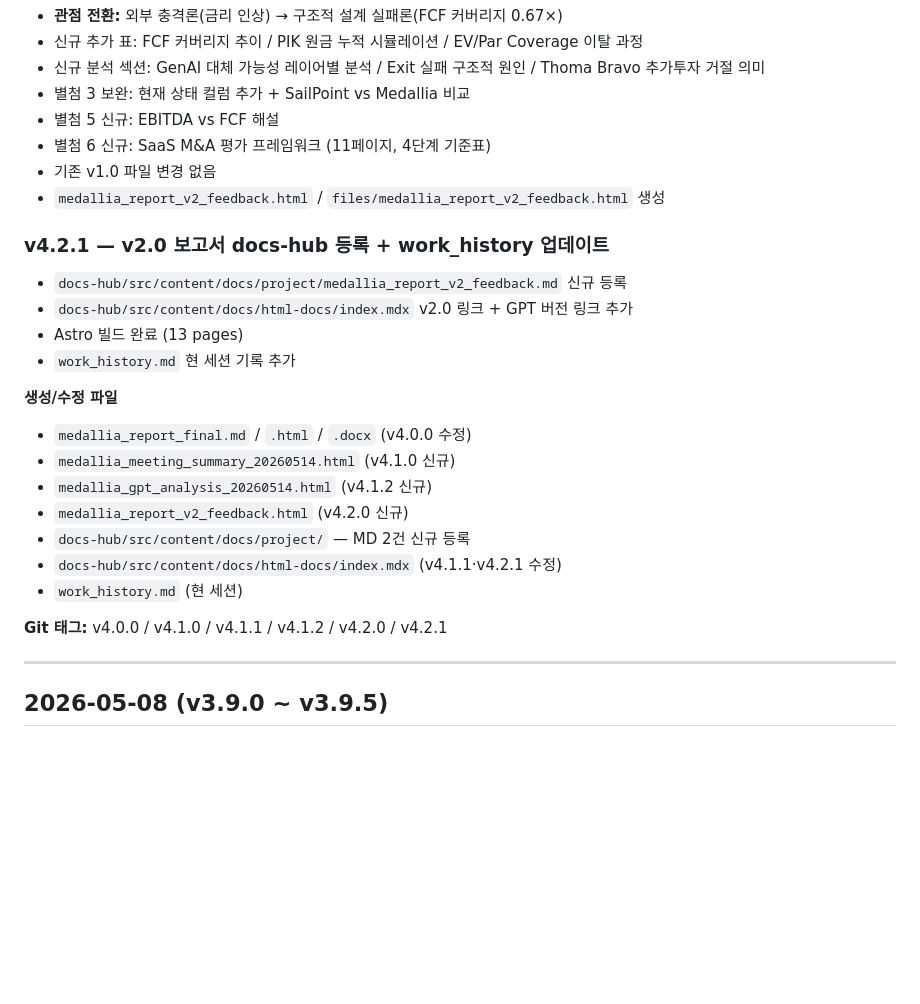
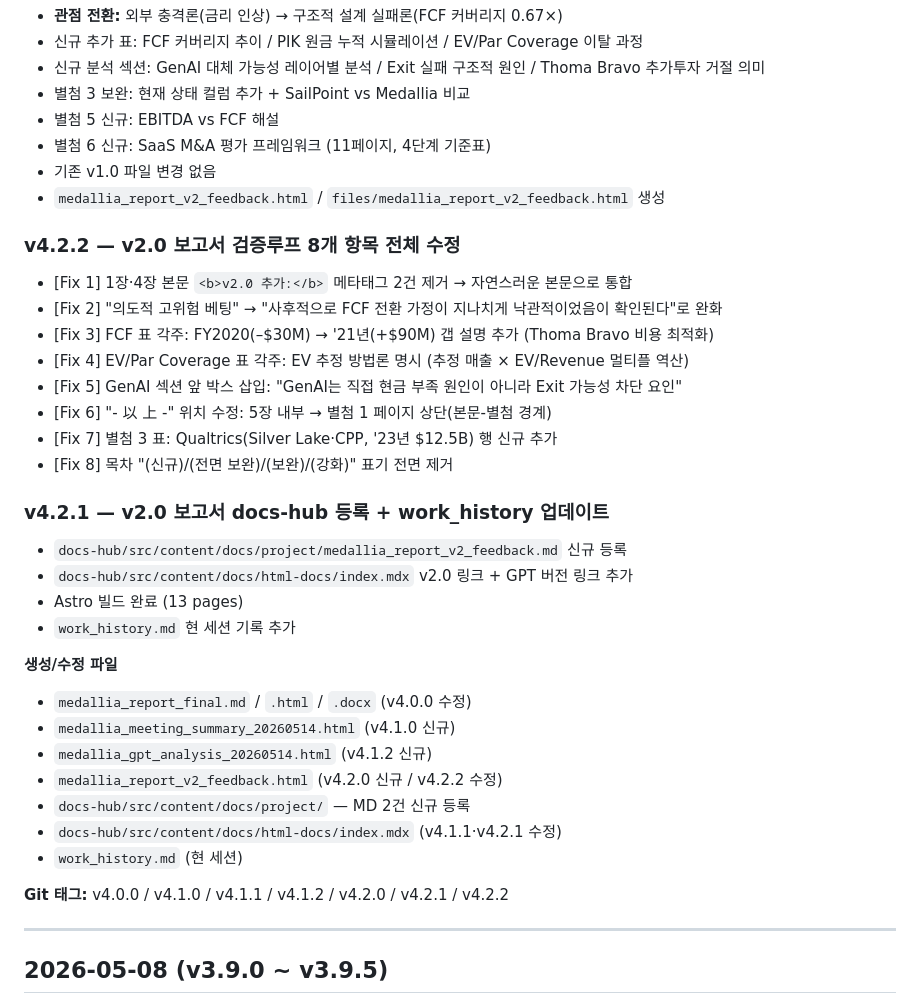
Before and after one commit to juree85-netizen/business-health-dashboard, a Markdown page: work_history.md, the part around the change. Drawn GitHub-style; blank space fills up the shorter version.

Commit message:
docs: work_history v4.2.2 검증루프 수정 내역 추가
Co-Authored-By: Claude Sonnet 4.6 <noreply@anthropic.com>

```diff
--- a/work_history.md
+++ b/work_history.md
@@ -40,6 +40,16 @@
 - 기존 v1.0 파일 변경 없음
 - `medallia_report_v2_feedback.html` / `files/medallia_report_v2_feedback.html` 생성
 
+### v4.2.2 — v2.0 보고서 검증루프 8개 항목 전체 수정
+- [Fix 1] 1장·4장 본문 `<b>v2.0 추가:</b>` 메타태그 2건 제거 → 자연스러운 본문으로 통합
+- [Fix 2] "의도적 고위험 베팅" → "사후적으로 FCF 전환 가정이 지나치게 낙관적이었음이 확인된다"로 완화
+- [Fix 3] FCF 표 각주: FY2020(–$30M) → '21년(+$90M) 갭 설명 추가 (Thoma Bravo 비용 최적화)
+- [Fix 4] EV/Par Coverage 표 각주: EV 추정 방법론 명시 (추정 매출 × EV/Revenue 멀티플 역산)
+- [Fix 5] GenAI 섹션 앞 박스 삽입: "GenAI는 직접 현금 부족 원인이 아니라 Exit 가능성 차단 요인"
+- [Fix 6] "- 以 上 -" 위치 수정: 5장 내부 → 별첨 1 페이지 상단(본문-별첨 경계)
+- [Fix 7] 별첨 3 표: Qualtrics(Silver Lake·CPP, '23년 $12.5B) 행 신규 추가
+- [Fix 8] 목차 "(신규)/(전면 보완)/(보완)/(강화)" 표기 전면 제거
+
 ### v4.2.1 — v2.0 보고서 docs-hub 등록 + work_history 업데이트
 - `docs-hub/src/content/docs/project/medallia_report_v2_feedback.md` 신규 등록
 - `docs-hub/src/content/docs/html-docs/index.mdx` v2.0 링크 + GPT 버전 링크 추가
@@ -50,12 +60,12 @@
 - `medallia_report_final.md` / `.html` / `.docx` (v4.0.0 수정)
 - `medallia_meeting_summary_20260514.html` (v4.1.0 신규)
 - `medallia_gpt_analysis_20260514.html` (v4.1.2 신규)
-- `medallia_report_v2_feedback.html` (v4.2.0 신규)
+- `medallia_report_v2_feedback.html` (v4.2.0 신규 / v4.2.2 수정)
 - `docs-hub/src/content/docs/project/` — MD 2건 신규 등록
 - `docs-hub/src/content/docs/html-docs/index.mdx` (v4.1.1·v4.2.1 수정)
 - `work_history.md` (현 세션)
 
-**Git 태그:** v4.0.0 / v4.1.0 / v4.1.1 / v4.1.2 / v4.2.0 / v4.2.1
+**Git 태그:** v4.0.0 / v4.1.0 / v4.1.1 / v4.1.2 / v4.2.0 / v4.2.1 / v4.2.2
 
 ---
 
```
